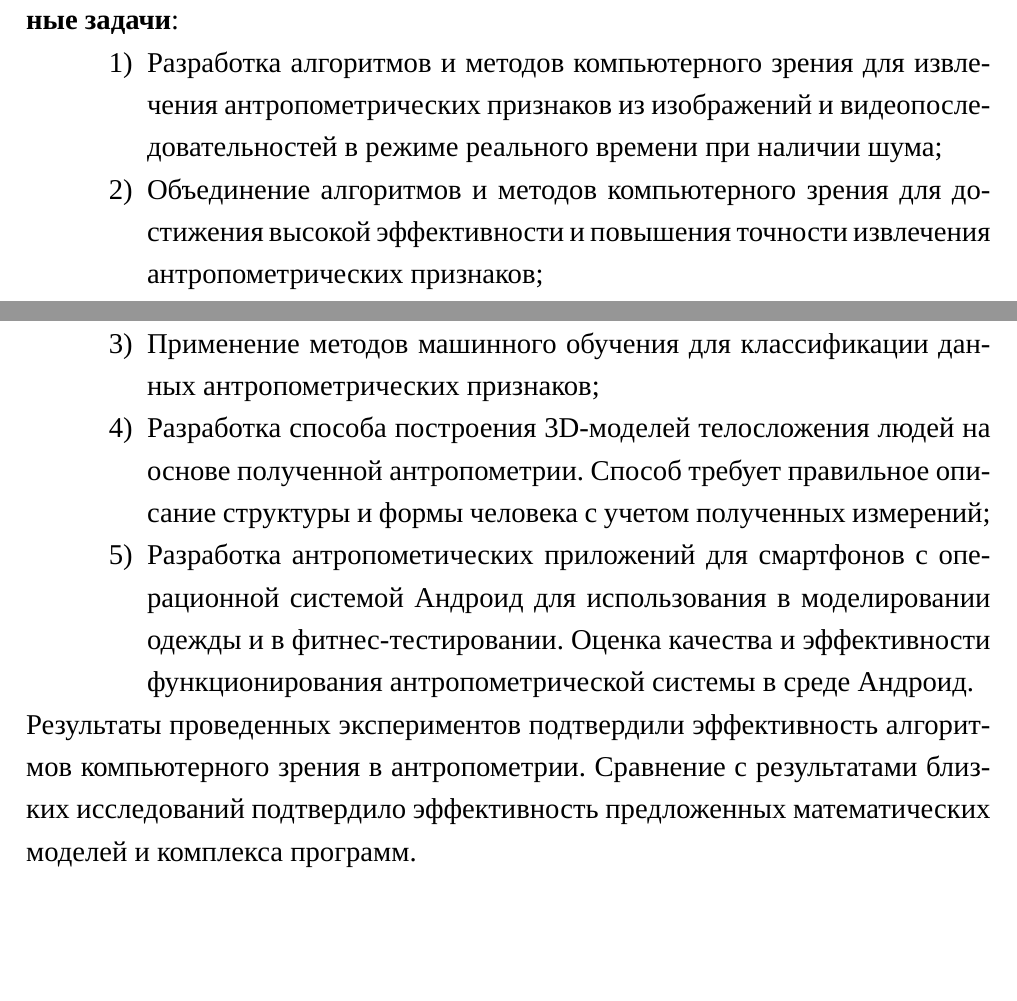
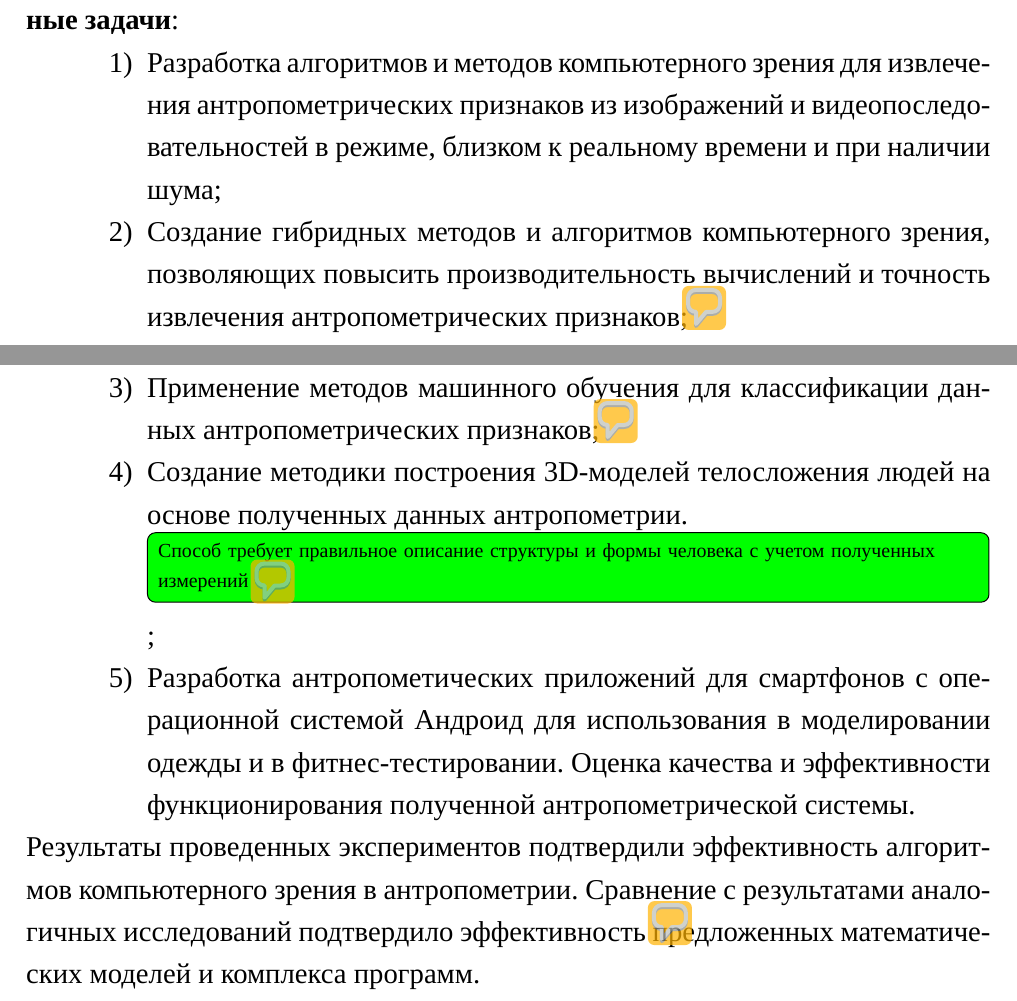
Before and after one commit to contactdns/long, a LaTeX document (Synopsis/synopsis.tex, which reads Synopsis/text/content.tex): two parts of pages 4 and 5 of 17 before the commit and two parts of pages 4 and 5 of 14 after it, joined at a grey line, cut so that both start at the same text, the shorter picture padded with empty space. Compiled offline with XeLaTeX; a missing font is replaced by an installed copy or a similar font; a LaTeX package or settings file that is missing is left out.

Commit message:
Problems to be solved reviewed.

```diff
--- a/Synopsis/text/content.tex
+++ b/Synopsis/text/content.tex
@@ -14,13 +14,13 @@
 
 \textbf{Целью исследования} является совершенствование математических моделей, численных методов, алгоритмов компьютерного зрения, а также их реализация в виде комплекса программ антропометрии для мобильных вычислительных платформ. Для достижения указанной цели решены следующие \textbf {основные задачи}:
 \begin{enumerate}
-	\item[1)] Разработка алгоритмов и методов компьютерного зрения для извлечения антропометрических признаков из изображений и видеопоследовательностей в режиме реального времени при наличии шума;
-	\item[2)] Объединение алгоритмов и методов компьютерного зрения для достижения высокой эффективности и повышения точности извлечения антропометрических признаков;
-	\item[3)] Применение методов машинного обучения для классификации данных антропометрических признаков;
-	\item[4)] Разработка способа построения 3D-моделей телосложения людей на основе полученной антропометрии. Способ требует правильное описание структуры и формы человека с учетом полученных измерений;
-	\item[5)] Разработка антропометических приложений для смартфонов с операционной системой Андроид для использования в моделировании одежды и в фитнес-тестировании. Оценка качества и эффективности функционирования антропометрической системы в среде Андроид.
+	\item[1)] Разработка алгоритмов и методов компьютерного зрения для извлечения антропометрических признаков из изображений и видеопоследовательностей в режиме, близком к реальному времени и при наличии шума;
+	\item[2)] Создание гибридных методов и алгоритмов компьютерного зрения, позволяющих повысить производительность вычислений и точность извлечения антропометрических признаков\cEA{Тут будет вопрос о сравнении...};
+	\item[3)] Применение методов машинного обучения для классификации данных антропометрических признаков\cEA{Лучше говорить о совершенствовании методов или разработке методики применения КЛАССА методов машинного для задачи антропометрии.};
+	\item[4)] Создание методики построения 3D-моделей телосложения людей на основе полученных данных антропометрии. \mrk{Способ требует правильное описание структуры и формы человека с учетом полученных измерений\cEA{Это требование чего-то ко входным данным? или это свойства выходных данных?}};
+	\item[5)] Разработка антропометических приложений для смартфонов с операционной системой Андроид для использования в моделировании одежды и в фитнес-тестировании. Оценка качества и эффективности функционирования полученной антропометрической системы.
 \end{enumerate}
-Результаты проведенных экспериментов подтвердили эффективность алгоритмов компьютерного зрения в антропометрии. Сравнение с результатами близких исследований подтвердило эффективность предложенных математических моделей и комплекса программ.
+Результаты проведенных экспериментов подтвердили эффективность алгоритмов компьютерного зрения в антропометрии. Сравнение с результатами аналогичных исследований подтвердило эффективность\cEA{По какому критерию?} предложенных математических моделей и комплекса программ.
 
 \textbf{Внедрение работы.} Результаты исследования применены на практике при моделировании форменного обмундирования, получен акт о внедрении.
 
```
Also changed, not shown: Synopsis/config/synpackages.tex (+18 -0 lines).
